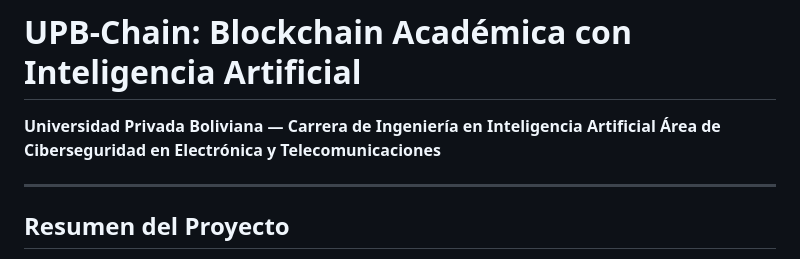
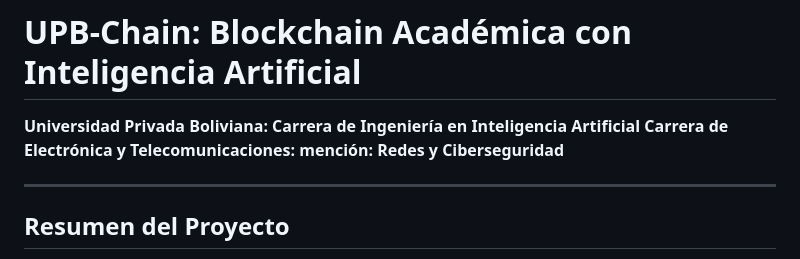
Before and after one commit to telecomaster/upb-chain, a Markdown page: README.md, the part around the change. Drawn GitHub-style.

Commit message:
Update university and program descriptions in README
me equivoque en la descripción

```diff
--- a/README.md
+++ b/README.md
@@ -1,7 +1,7 @@
 # UPB-Chain: Blockchain Académica con Inteligencia Artificial
 
-**Universidad Privada Boliviana — Carrera de Ingeniería en Inteligencia Artificial**
-**Área de Ciberseguridad en Electrónica y Telecomunicaciones**
+**Universidad Privada Boliviana: Carrera de Ingeniería en Inteligencia Artificial**
+**Carrera de Electrónica y Telecomunicaciones: mención: Redes y Ciberseguridad**
 
 ---
 
```
